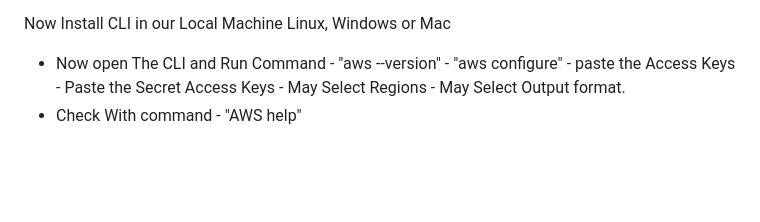
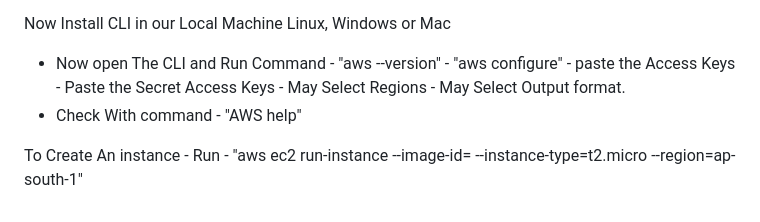
Before and after one commit to TheMannu/Devops-Tools-Installation-Configurations, a Markdown page: IAM.md, the part around the change. Drawn GitHub-style; blank space fills up the shorter version.

Commit message:
IAM (Identity and Access Management) Updated

```diff
--- a/IAM.md
+++ b/IAM.md
@@ -47,3 +47,6 @@ We can Create resources on AWS from CLI also and for that we need to configure A
 Now Install CLI in our Local Machine Linux, Windows or Mac
 - Now open The CLI and Run Command - "aws --version" - "aws configure" - paste the Access Keys - Paste the Secret Access Keys - May Select Regions - May Select Output format.
 - Check With command - "AWS help"
+
+To Create An instance -
+Run - "aws ec2 run-instance --image-id=<Value> --instance-type=t2.micro --region=ap-south-1"
```
